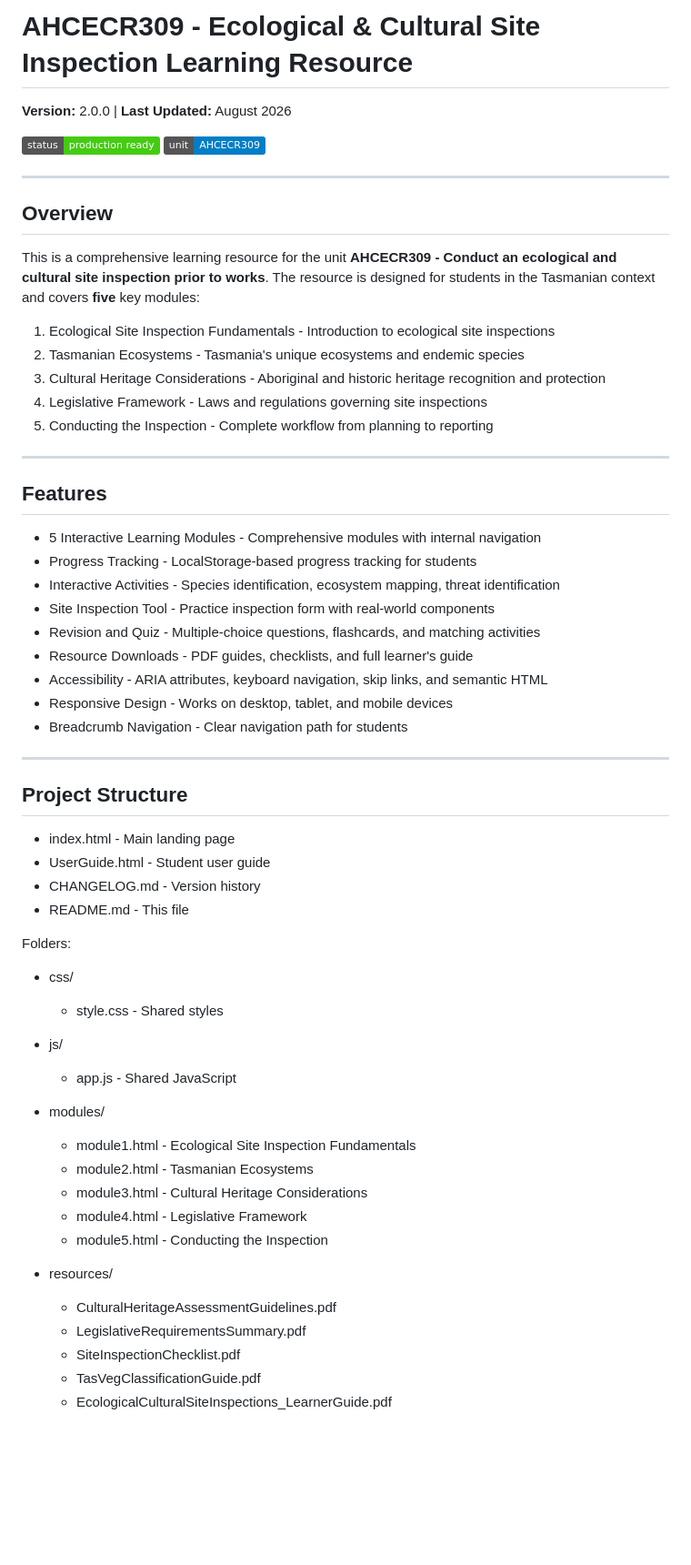
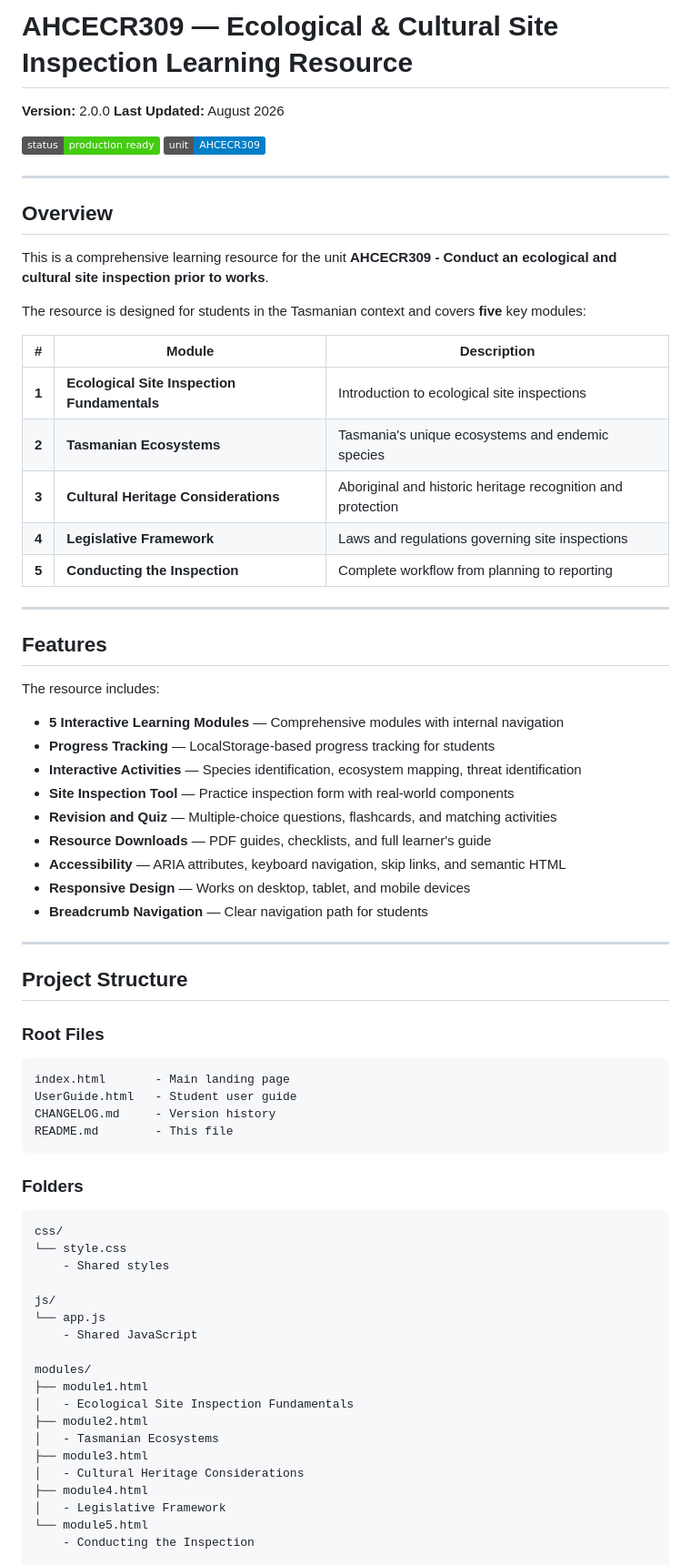
Before and after one commit to jaysecotools/Ecological-and-Cultural-Learning-Guide, a Markdown page: README.md, the part around one of its changes. Shown at 91% size. GitHub-like rendering; badges without logos; blank space fills up the shorter version.

Commit message:
Revise README.md for clarity and formatting
Updated README.md to enhance formatting and structure, including a table for module descriptions and improved project structure section.

````diff
--- a/README.md
+++ b/README.md
@@ -1,6 +1,7 @@
-# AHCECR309 - Ecological & Cultural Site Inspection Learning Resource
+# AHCECR309 — Ecological & Cultural Site Inspection Learning Resource
 
-**Version:** 2.0.0 | **Last Updated:** August 2026
+**Version:** 2.0.0
+**Last Updated:** August 2026
 
 [![Status: Production Ready](https://img.shields.io/badge/status-production%20ready-brightgreen)]()
 [![AHCECR309](https://img.shields.io/badge/unit-AHCECR309-blue)]()
@@ -9,56 +10,67 @@
 
 ## Overview
 
-This is a comprehensive learning resource for the unit **AHCECR309 - Conduct an ecological and cultural site inspection prior to works**. The resource is designed for students in the Tasmanian context and covers **five** key modules:
+This is a comprehensive learning resource for the unit **AHCECR309 - Conduct an ecological and cultural site inspection prior to works**.
 
-1. Ecological Site Inspection Fundamentals - Introduction to ecological site inspections
-2. Tasmanian Ecosystems - Tasmania's unique ecosystems and endemic species
-3. Cultural Heritage Considerations - Aboriginal and historic heritage recognition and protection
-4. Legislative Framework - Laws and regulations governing site inspections
-5. Conducting the Inspection - Complete workflow from planning to reporting
+The resource is designed for students in the Tasmanian context and covers **five** key modules:
+
+| #     | Module                                      | Description                                                 |
+| ----- | ------------------------------------------- | ----------------------------------------------------------- |
+| **1** | **Ecological Site Inspection Fundamentals** | Introduction to ecological site inspections                 |
+| **2** | **Tasmanian Ecosystems**                    | Tasmania's unique ecosystems and endemic species            |
+| **3** | **Cultural Heritage Considerations**        | Aboriginal and historic heritage recognition and protection |
+| **4** | **Legislative Framework**                   | Laws and regulations governing site inspections             |
+| **5** | **Conducting the Inspection**               | Complete workflow from planning to reporting                |
 
 ---
 
 ## Features
 
-- 5 Interactive Learning Modules - Comprehensive modules with internal navigation
-- Progress Tracking - LocalStorage-based progress tracking for students
-- Interactive Activities - Species identification, ecosystem mapping, threat identification
-- Site Inspection Tool - Practice inspection form with real-world components
-- Revision and Quiz - Multiple-choice questions, flashcards, and matching activities
-- Resource Downloads - PDF guides, checklists, and full learner's guide
-- Accessibility - ARIA attributes, keyboard navigation, skip links, and semantic HTML
-- Responsive Design - Works on desktop, tablet, and mobile devices
-- Breadcrumb Navigation - Clear navigation path for students
+The resource includes:
+
+* **5 Interactive Learning Modules** — Comprehensive modules with internal navigation
+* **Progress Tracking** — LocalStorage-based progress tracking for students
+* **Interactive Activities** — Species identification, ecosystem mapping, threat identification
+* **Site Inspection Tool** — Practice inspection form with real-world components
+* **Revision and Quiz** — Multiple-choice questions, flashcards, and matching activities
+* **Resource Downloads** — PDF guides, checklists, and full learner's guide
+* **Accessibility** — ARIA attributes, keyboard navigation, skip links, and semantic HTML
+* **Responsive Design** — Works on desktop, tablet, and mobile devices
+* **Breadcrumb Navigation** — Clear navigation path for students
 
 ---
 
 ## Project Structure
 
-- index.html - Main landing page
-- UserGuide.html - Student user guide
-- CHANGELOG.md - Version history
-- README.md - This file
+### Root Files
 
-Folders:
+```text
+index.html       - Main landing page
+UserGuide.html   - Student user guide
+CHANGELOG.md     - Version history
+README.md        - This file
+```
 
-- css/
-  - style.css - Shared styles
+### Folders
 
-- js/
-  - app.js - Shared JavaScript
+```text
+css/
+└── style.css
+    - Shared styles
 
-- modules/
-  - module1.html - Ecological Site Inspection Fundamentals
-  - module2.html - Tasmanian Ecosystems
-  - module3.html - Cultural Heritage Considerations
-  - module4.html - Legislative Framework
-  - module5.html - Conducting the Inspection
+js/
+└── app.js
+    - Shared JavaScript
 
-- resources/
-  - CulturalHeritageAssessmentGuidelines.pdf
-  - LegislativeRequirementsSummary.pdf
-  - SiteInspectionChecklist.pdf
-  - TasVegClassificationGuide.pdf
-  - EcologicalCulturalSiteInspections_LearnerGuide.pdf
+modules/
+├── module1.html
+│   - Ecological Site Inspection Fundamentals
+├── module2.html
+│   - Tasmanian Ecosystems
+├── module3.html
+│   - Cultural Heritage Considerations
+├── module4.html
+│   - Legislative Framework
+└── module5.html
+    - Conducting the Inspection
 
````
Also changed, not shown: other parts of README.md (+24 -15 lines).
